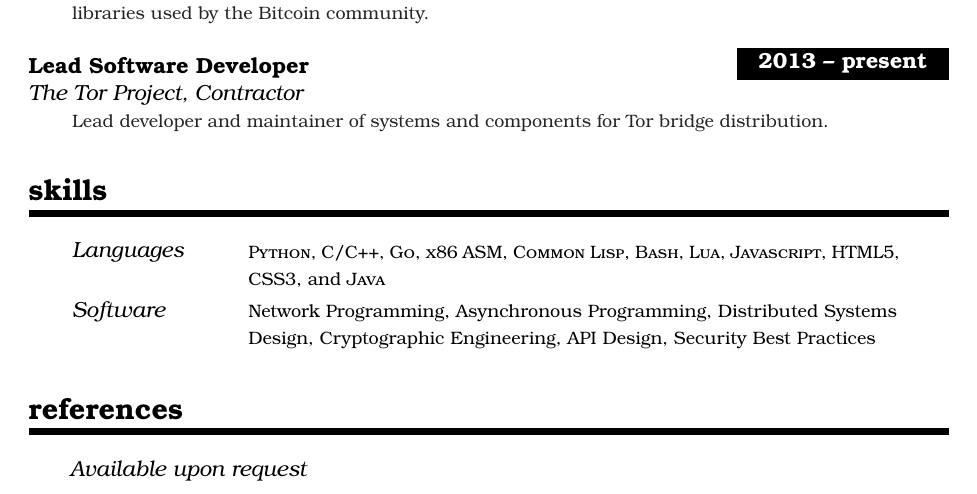
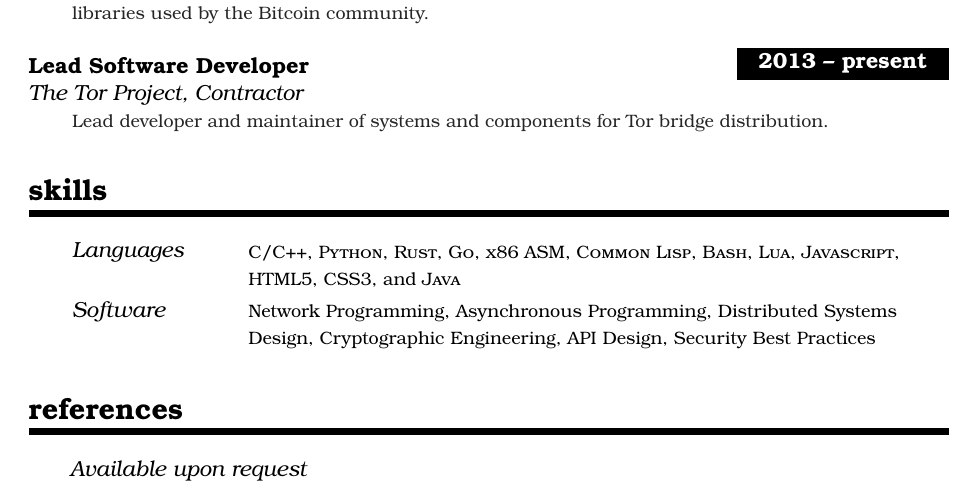
Before and after one commit to plotskogwq/curriculum-vitae, a LaTeX CV (cv.tex): part of the page, cut so that both start at the same text. Compiled offline with pdfLaTeX.

Commit message:
I can write Rust now.

```diff
--- a/cv.tex
+++ b/cv.tex
@@ -189,7 +189,8 @@
 \NewPart{Skills}{}
 
 %% In order of how willing I am to write them:
-\SkillsEntry{Languages}{\textsc{Python}, \textsc{C/C++}, \textsc{Go},
+\SkillsEntry{Languages}{\textsc{C/C++}, \textsc{Python},
+  \textsc{Rust}, \textsc{Go},
   \textsc{x86 ASM}, \textsc{Common Lisp}, \textsc{Bash}, \textsc{Lua},
   \textsc{Javascript}, HTML5, CSS3, and \textsc{Java}}
 
```
